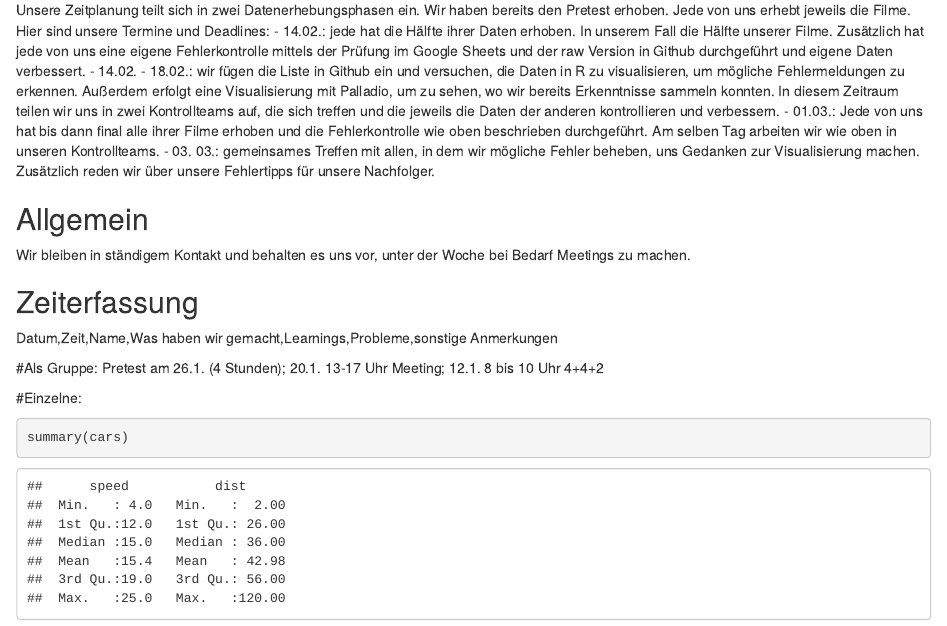
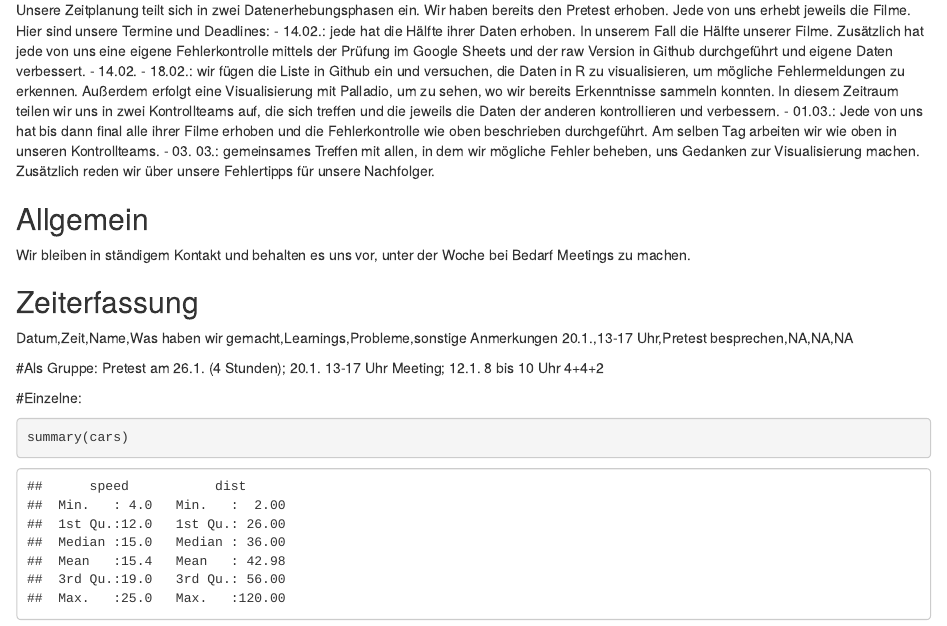
Before and after one commit to Beatheanalyst/SNA-Filmprojekt, an R Markdown document (Zeiterfassung_Filme_Europa.Rmd): the page in a window 1100 px wide, from 180 px down. Rendered offline with R 4.5, knitr and Pandoc, with nearby package versions.

Commit message:
Update Zeiterfassung_Filme_Europa.Rmd

```diff
--- a/Zeiterfassung_Filme_Europa.Rmd
+++ b/Zeiterfassung_Filme_Europa.Rmd
@@ -24,6 +24,7 @@ Wir bleiben in ständigem Kontakt und behalten es uns vor, unter der Woche bei B
 
 ## Zeiterfassung
 Datum,Zeit,Name,Was haben wir gemacht,Learnings,Probleme,sonstige Anmerkungen
+20.1.,13-17 Uhr,Pretest besprechen,NA,NA,NA
 
 
 
```
